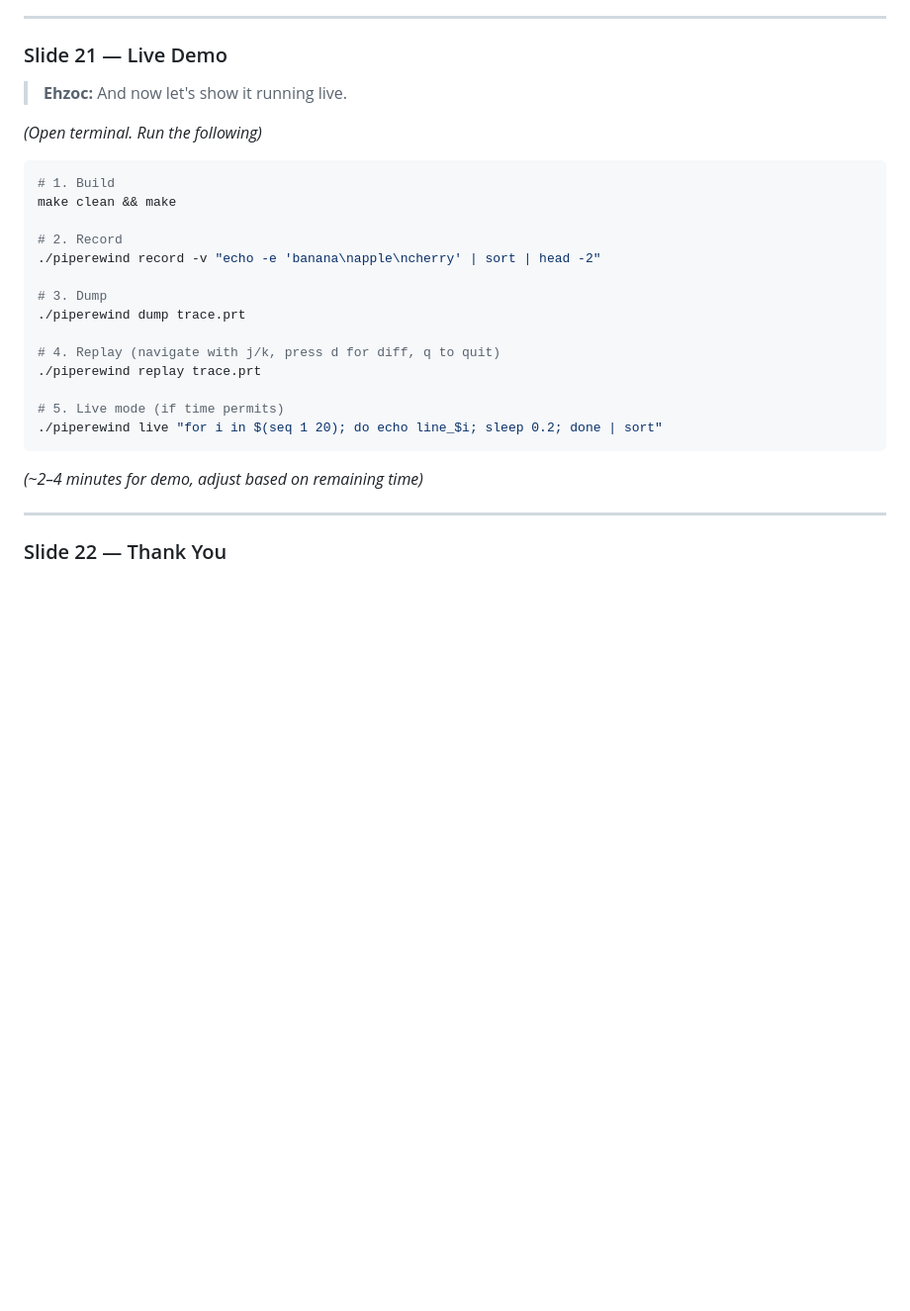
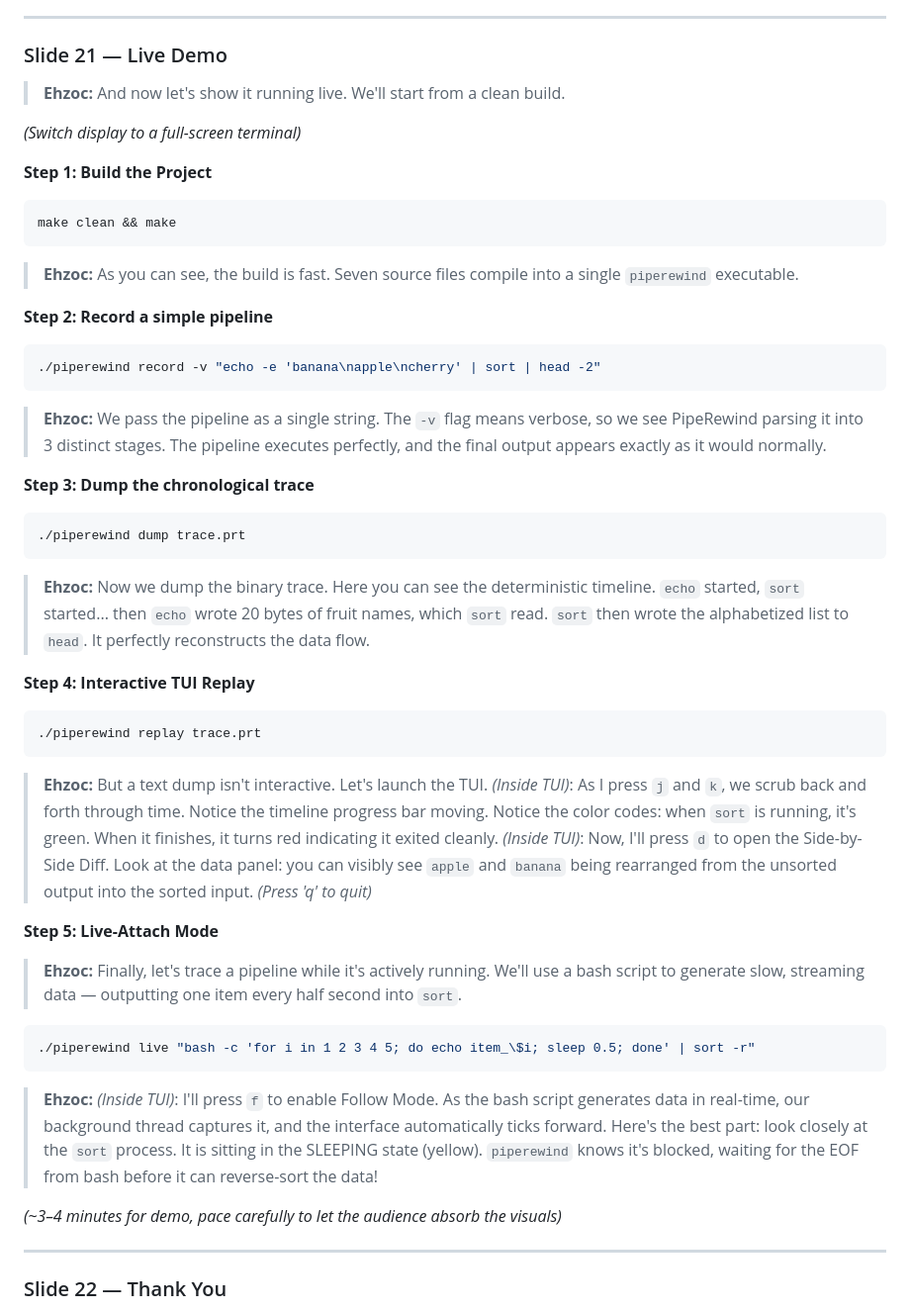
Before and after one commit to balloonjazz/Pipe-Rewind, a Markdown page: PRESENTATION_TRANSCRIPT.md, the part around the change. Shown at 99% size. GitHub-like rendering; blank space fills up the shorter version.

Commit message:
Update live demo with clearer narrative and resilient bash commands

````diff
--- a/PRESENTATION_TRANSCRIPT.md
+++ b/PRESENTATION_TRANSCRIPT.md
@@ -206,28 +206,47 @@
 
 ### Slide 21 — Live Demo
 
-> **Ehzoc:** And now let's show it running live.
+> **Ehzoc:** And now let's show it running live. We'll start from a clean build.
 
-*(Open terminal. Run the following)*
+*(Switch display to a full-screen terminal)*
 
+**Step 1: Build the Project**
 ```bash
-# 1. Build
 make clean && make
+```
+> **Ehzoc:** As you can see, the build is fast. Seven source files compile into a single `piperewind` executable.
 
-# 2. Record
+**Step 2: Record a simple pipeline**
+```bash
 ./piperewind record -v "echo -e 'banana\napple\ncherry' | sort | head -2"
+```
+> **Ehzoc:** We pass the pipeline as a single string. The `-v` flag means verbose, so we see PipeRewind parsing it into 3 distinct stages. The pipeline executes perfectly, and the final output appears exactly as it would normally.
 
-# 3. Dump
+**Step 3: Dump the chronological trace**
+```bash
 ./piperewind dump trace.prt
+```
+> **Ehzoc:** Now we dump the binary trace. Here you can see the deterministic timeline. `echo` started, `sort` started... then `echo` wrote 20 bytes of fruit names, which `sort` read. `sort` then wrote the alphabetized list to `head`. It perfectly reconstructs the data flow.
 
-# 4. Replay (navigate with j/k, press d for diff, q to quit)
+**Step 4: Interactive TUI Replay**
+```bash
 ./piperewind replay trace.prt
+```
+> **Ehzoc:** But a text dump isn't interactive. Let's launch the TUI.
+> *(Inside TUI)*: As I press `j` and `k`, we scrub back and forth through time. Notice the timeline progress bar moving.
+> Notice the color codes: when `sort` is running, it's green. When it finishes, it turns red indicating it exited cleanly.
+> *(Inside TUI)*: Now, I'll press `d` to open the Side-by-Side Diff. Look at the data panel: you can visibly see `apple` and `banana` being rearranged from the unsorted output into the sorted input.
+> *(Press 'q' to quit)*
 
-# 5. Live mode (if time permits)
-./piperewind live "for i in $(seq 1 20); do echo line_$i; sleep 0.2; done | sort"
+**Step 5: Live-Attach Mode**
+> **Ehzoc:** Finally, let's trace a pipeline while it's actively running. We'll use a bash script to generate slow, streaming data — outputting one item every half second into `sort`.
+```bash
+./piperewind live "bash -c 'for i in 1 2 3 4 5; do echo item_\$i; sleep 0.5; done' | sort -r"
 ```
+> **Ehzoc:** *(Inside TUI)*: I'll press `f` to enable Follow Mode. As the bash script generates data in real-time, our background thread captures it, and the interface automatically ticks forward.
+> Here's the best part: look closely at the `sort` process. It is sitting in the SLEEPING state (yellow). `piperewind` knows it's blocked, waiting for the EOF from bash before it can reverse-sort the data!
 
-*(~2–4 minutes for demo, adjust based on remaining time)*
+*(~3–4 minutes for demo, pace carefully to let the audience absorb the visuals)*
 
 ---
 
````
